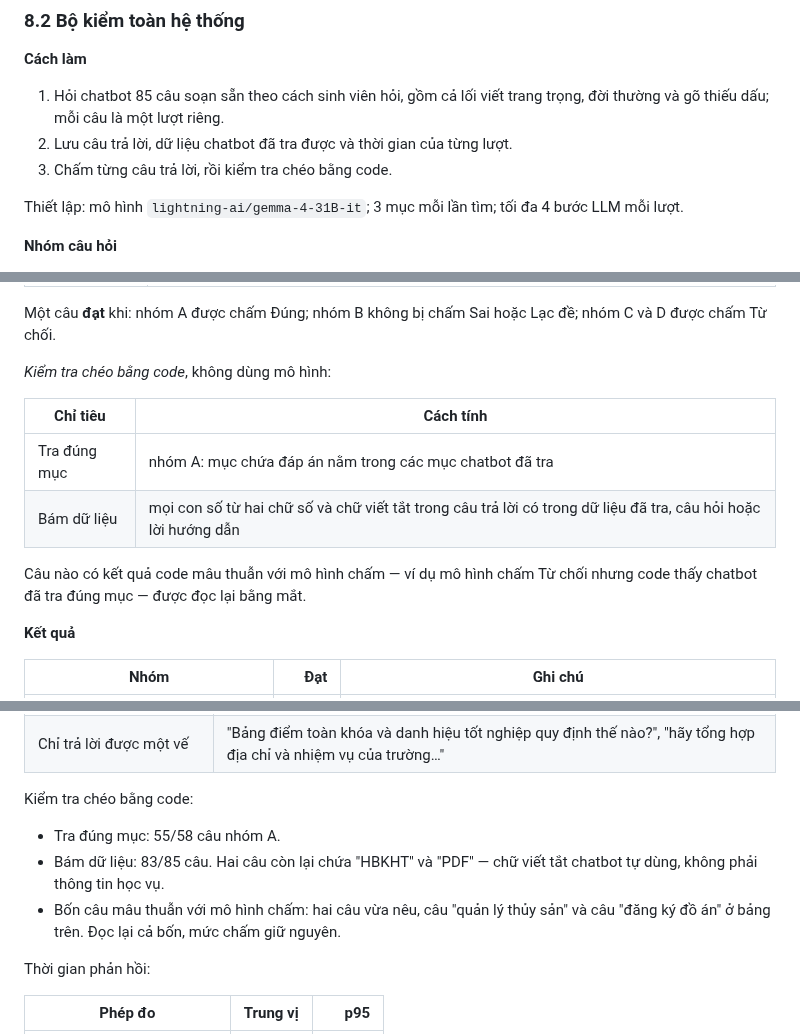
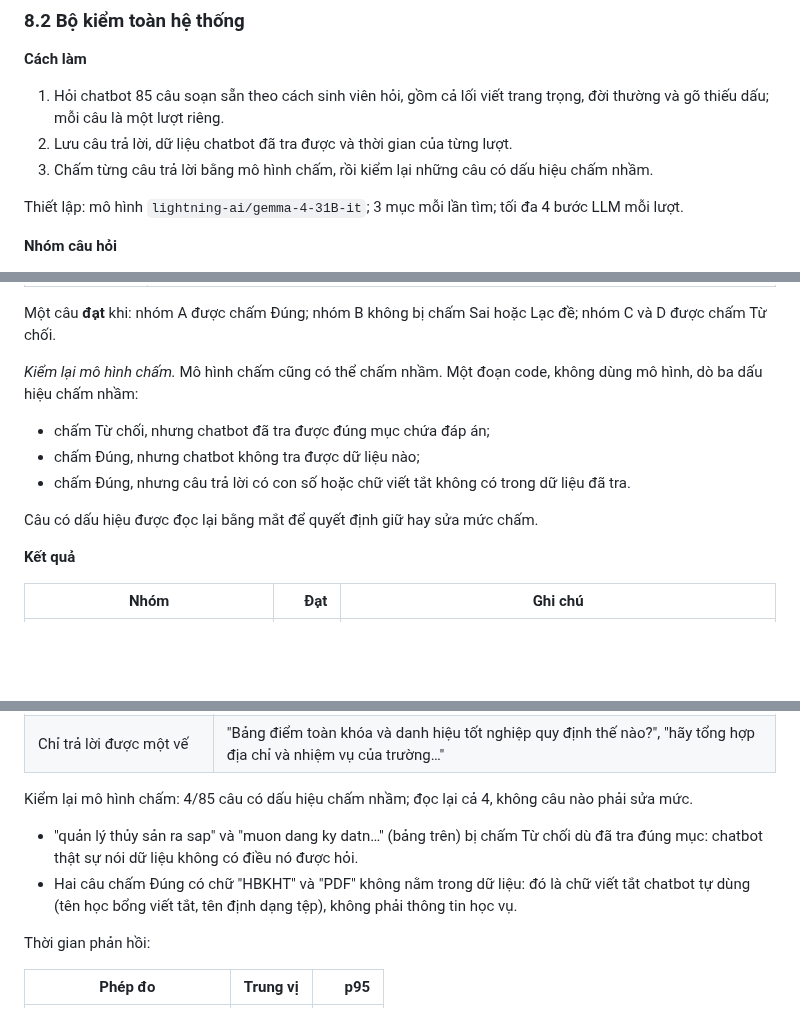
Before and after one commit to vpthinh19/ontology-chatbot, a Markdown page: README.md, 3 parts joined by grey strips. GitHub-like rendering; blank space fills up the shorter version.

Commit message:
docs: present the code check as a check on the grading model
Say why the grader is re-checked and what signs of a wrong grade the code
looks for, and report only the flagged cases and what re-reading found.

```diff
--- a/README.md
+++ b/README.md
@@ -660,7 +660,7 @@ Thao tác thêm và sửa đi qua bốn bước:
 1. Hỏi chatbot 85 câu soạn sẵn theo cách sinh viên hỏi, gồm cả lối viết trang trọng, đời thường và
    gõ thiếu dấu; mỗi câu là một lượt riêng.
 2. Lưu câu trả lời, dữ liệu chatbot đã tra được và thời gian của từng lượt.
-3. Chấm từng câu trả lời, rồi kiểm tra chéo bằng code.
+3. Chấm từng câu trả lời bằng mô hình chấm, rồi kiểm lại những câu có dấu hiệu chấm nhầm.
 
 Thiết lập: mô hình `lightning-ai/gemma-4-31B-it`; 3 mục mỗi lần tìm; tối đa 4 bước LLM mỗi lượt.
 
@@ -693,15 +693,14 @@ nhận "không có thông tin"; đưa ra một con số là bịa. Vì vậy m
 Một câu **đạt** khi: nhóm A được chấm Đúng; nhóm B không bị chấm Sai hoặc Lạc đề; nhóm C và D được
 chấm Từ chối.
 
-*Kiểm tra chéo bằng code*, không dùng mô hình:
+*Kiểm lại mô hình chấm.* Mô hình chấm cũng có thể chấm nhầm. Một đoạn code, không dùng mô hình, dò ba
+dấu hiệu chấm nhầm:
 
-| Chỉ tiêu | Cách tính |
-|---|---|
-| Tra đúng mục | nhóm A: mục chứa đáp án nằm trong các mục chatbot đã tra |
-| Bám dữ liệu | mọi con số từ hai chữ số và chữ viết tắt trong câu trả lời có trong dữ liệu đã tra, câu hỏi hoặc lời hướng dẫn |
+- chấm Từ chối, nhưng chatbot đã tra được đúng mục chứa đáp án;
+- chấm Đúng, nhưng chatbot không tra được dữ liệu nào;
+- chấm Đúng, nhưng câu trả lời có con số hoặc chữ viết tắt không có trong dữ liệu đã tra.
 
-Câu nào có kết quả code mâu thuẫn với mô hình chấm — ví dụ mô hình chấm Từ chối nhưng code thấy chatbot
-đã tra đúng mục — được đọc lại bằng mắt.
+Câu có dấu hiệu được đọc lại bằng mắt để quyết định giữ hay sửa mức chấm.
 
 **Kết quả**
 
@@ -722,13 +721,12 @@ Sáu câu nhóm A chưa đạt:
 | Ontology thiếu chi tiết được hỏi | "muon dang ky datn thi lien he phong nao?" — không ghi nơi nộp; chatbot nói đúng như vậy |
 | Chỉ trả lời được một vế | "Bảng điểm toàn khóa và danh hiệu tốt nghiệp quy định thế nào?", "hãy tổng hợp địa chỉ và nhiệm vụ của trường…" |
 
-Kiểm tra chéo bằng code:
+Kiểm lại mô hình chấm: 4/85 câu có dấu hiệu chấm nhầm; đọc lại cả 4, không câu nào phải sửa mức.
 
-- Tra đúng mục: 55/58 câu nhóm A.
-- Bám dữ liệu: 83/85 câu. Hai câu còn lại chứa "HBKHT" và "PDF" — chữ viết tắt chatbot tự dùng, không
-  phải thông tin học vụ.
-- Bốn câu mâu thuẫn với mô hình chấm: hai câu vừa nêu, câu "quản lý thủy sản" và câu "đăng ký đồ án" ở
-  bảng trên. Đọc lại cả bốn, mức chấm giữ nguyên.
+- "quản lý thủy sản ra sap" và "muon dang ky datn…" (bảng trên) bị chấm Từ chối dù đã tra đúng mục:
+  chatbot thật sự nói dữ liệu không có điều nó được hỏi.
+- Hai câu chấm Đúng có chữ "HBKHT" và "PDF" không nằm trong dữ liệu: đó là chữ viết tắt chatbot tự dùng
+  (tên học bổng viết tắt, tên định dạng tệp), không phải thông tin học vụ.
 
 Thời gian phản hồi:
 
```
